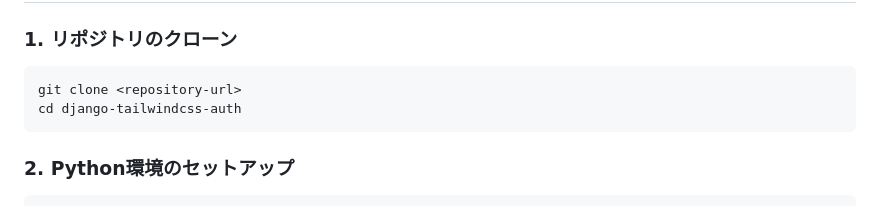
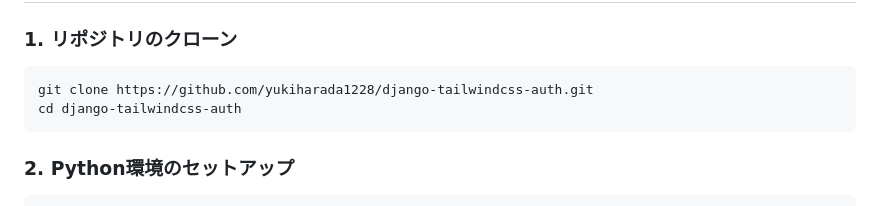
Before and after one commit to yukiharada1228/django-tailwindcss-auth, a Markdown page: README.md, the part around the change. Rendered like a GitHub page.

````diff
--- a/README.md
+++ b/README.md
@@ -21,7 +21,7 @@ Django 5.2.7とTailwindCSSを使用した認証機能付きWebアプリケーシ
 ### 1. リポジトリのクローン
 
 ```bash
-git clone <repository-url>
+git clone https://github.com/yukiharada1228/django-tailwindcss-auth.git
 cd django-tailwindcss-auth
 ```
 
````
